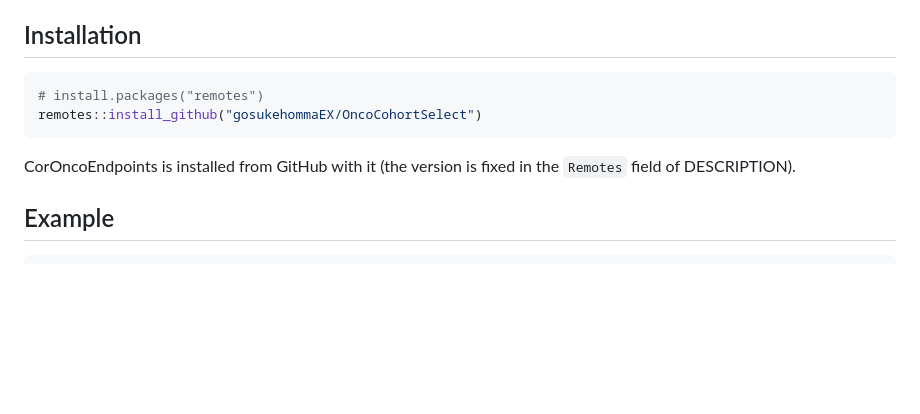
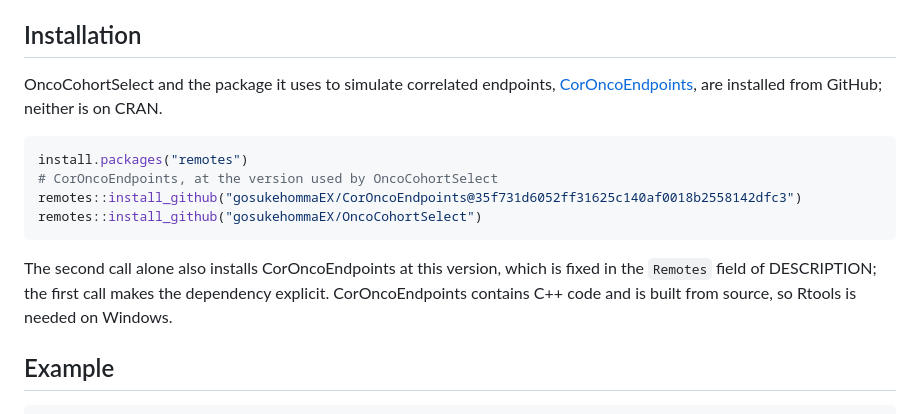
Before and after one commit to gosukehommaEX/OncoCohortSelect, a Markdown page: README.md, the part around the change. GitHub-like rendering; blank space fills up the shorter version.

Commit message:
Add installation instructions for CorOncoEndpoints to README

````diff
--- a/README.md
+++ b/README.md
@@ -36,13 +36,21 @@ the selection rules by simulation.
 
 ## Installation
 
+OncoCohortSelect and the package it uses to simulate correlated endpoints,
+[CorOncoEndpoints](https://github.com/gosukehommaEX/CorOncoEndpoints), are
+installed from GitHub; neither is on CRAN.
+
 ```r
-# install.packages("remotes")
+install.packages("remotes")
+# CorOncoEndpoints, at the version used by OncoCohortSelect
+remotes::install_github("gosukehommaEX/CorOncoEndpoints@35f731d6052ff31625c140af0018b2558142dfc3")
 remotes::install_github("gosukehommaEX/OncoCohortSelect")
 ```
 
-CorOncoEndpoints is installed from GitHub with it (the version is fixed in the
-`Remotes` field of DESCRIPTION).
+The second call alone also installs CorOncoEndpoints at this version, which is
+fixed in the `Remotes` field of DESCRIPTION; the first call makes the
+dependency explicit. CorOncoEndpoints contains C++ code and is built from
+source, so Rtools is needed on Windows.
 
 ## Example
 
````
